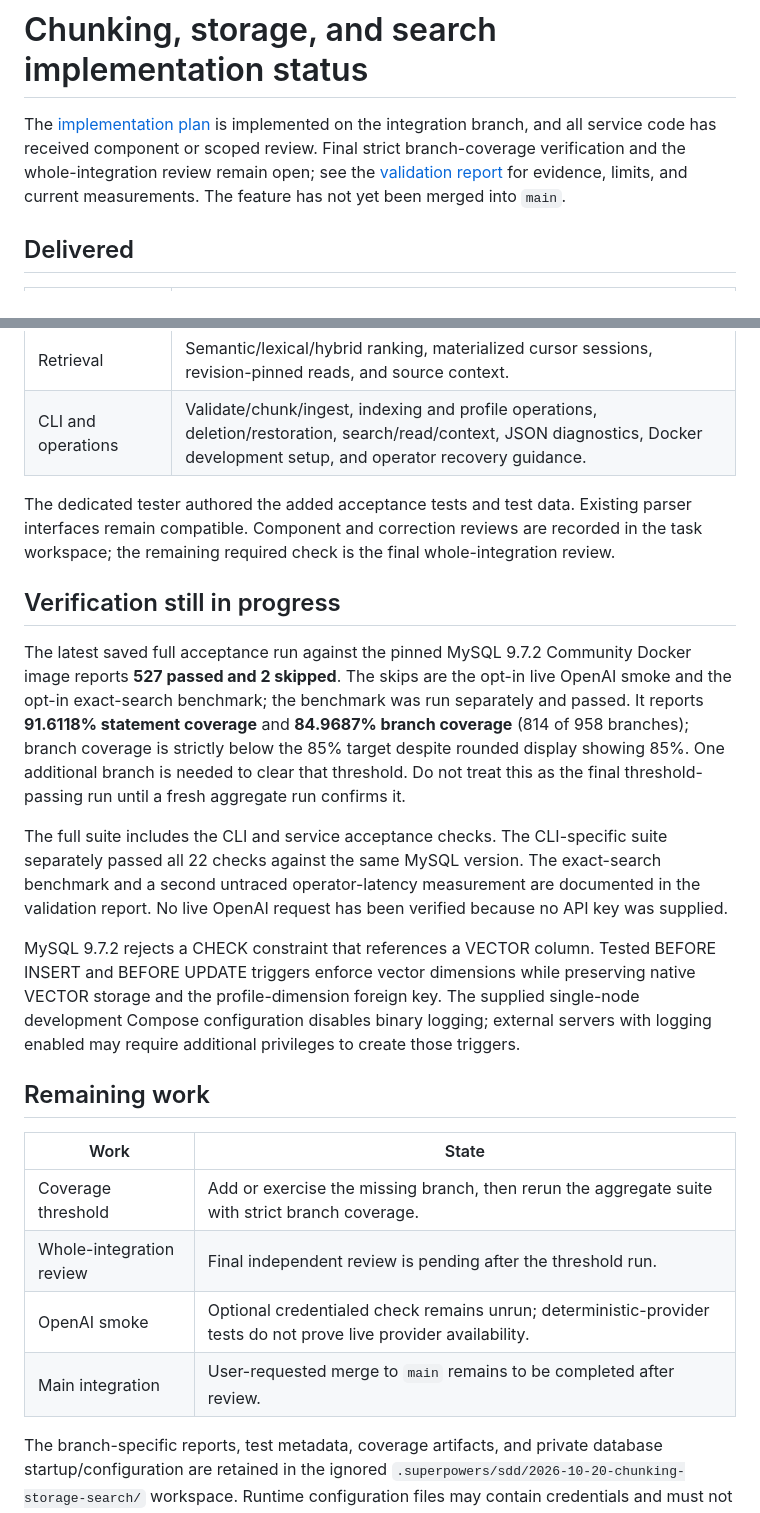
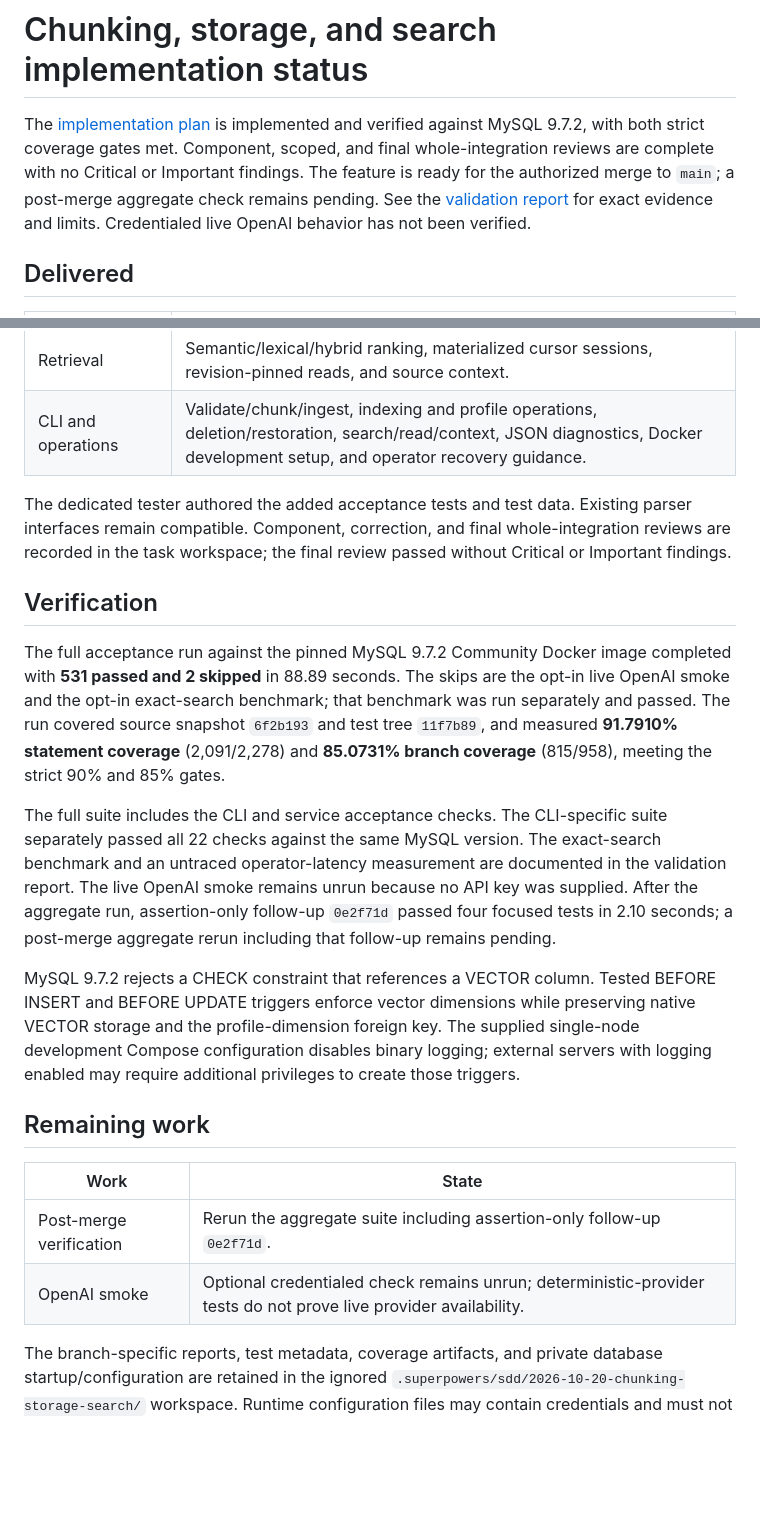
Before and after one commit to Dlang-max/Tribal, a Markdown page: docs/implementation_status.md, 2 parts joined by grey strips. GitHub-like rendering; blank space fills up the shorter version.

```diff
--- a/docs/implementation_status.md
+++ b/docs/implementation_status.md
@@ -1,6 +1,6 @@
 # Chunking, storage, and search implementation status
 
-The [implementation plan](superpowers/plans/2026-10-20-chunking-storage-search.md) is implemented on the integration branch, and all service code has received component or scoped review. Final strict branch-coverage verification and the whole-integration review remain open; see the [validation report](validation_report.md) for evidence, limits, and current measurements. The feature has not yet been merged into `main`.
+The [implementation plan](superpowers/plans/2026-10-20-chunking-storage-search.md) is implemented and verified against MySQL 9.7.2, with both strict coverage gates met. Component, scoped, and final whole-integration reviews are complete with no Critical or Important findings. The feature is ready for the authorized merge to `main`; a post-merge aggregate check remains pending. See the [validation report](validation_report.md) for exact evidence and limits. Credentialed live OpenAI behavior has not been verified.
 
 ## Delivered
 
@@ -13,13 +13,13 @@ The [implementation plan](superpowers/plans/2026-10-20-chunking-storage-search.m
 | Retrieval | Semantic/lexical/hybrid ranking, materialized cursor sessions, revision-pinned reads, and source context. |
 | CLI and operations | Validate/chunk/ingest, indexing and profile operations, deletion/restoration, search/read/context, JSON diagnostics, Docker development setup, and operator recovery guidance. |
 
-The dedicated tester authored the added acceptance tests and test data. Existing parser interfaces remain compatible. Component and correction reviews are recorded in the task workspace; the remaining required check is the final whole-integration review.
+The dedicated tester authored the added acceptance tests and test data. Existing parser interfaces remain compatible. Component, correction, and final whole-integration reviews are recorded in the task workspace; the final review passed without Critical or Important findings.
 
-## Verification still in progress
+## Verification
 
-The latest saved full acceptance run against the pinned MySQL 9.7.2 Community Docker image reports **527 passed and 2 skipped**. The skips are the opt-in live OpenAI smoke and the opt-in exact-search benchmark; the benchmark was run separately and passed. It reports **91.6118% statement coverage** and **84.9687% branch coverage** (814 of 958 branches); branch coverage is strictly below the 85% target despite rounded display showing 85%. One additional branch is needed to clear that threshold. Do not treat this as the final threshold-passing run until a fresh aggregate run confirms it.
+The full acceptance run against the pinned MySQL 9.7.2 Community Docker image completed with **531 passed and 2 skipped** in 88.89 seconds. The skips are the opt-in live OpenAI smoke and the opt-in exact-search benchmark; that benchmark was run separately and passed. The run covered source snapshot `6f2b193` and test tree `11f7b89`, and measured **91.7910% statement coverage** (2,091/2,278) and **85.0731% branch coverage** (815/958), meeting the strict 90% and 85% gates.
 
-The full suite includes the CLI and service acceptance checks. The CLI-specific suite separately passed all 22 checks against the same MySQL version. The exact-search benchmark and a second untraced operator-latency measurement are documented in the validation report. No live OpenAI request has been verified because no API key was supplied.
+The full suite includes the CLI and service acceptance checks. The CLI-specific suite separately passed all 22 checks against the same MySQL version. The exact-search benchmark and an untraced operator-latency measurement are documented in the validation report. The live OpenAI smoke remains unrun because no API key was supplied. After the aggregate run, assertion-only follow-up `0e2f71d` passed four focused tests in 2.10 seconds; a post-merge aggregate rerun including that follow-up remains pending.
 
 MySQL 9.7.2 rejects a CHECK constraint that references a VECTOR column. Tested BEFORE INSERT and BEFORE UPDATE triggers enforce vector dimensions while preserving native VECTOR storage and the profile-dimension foreign key. The supplied single-node development Compose configuration disables binary logging; external servers with logging enabled may require additional privileges to create those triggers.
 
@@ -27,9 +27,7 @@ MySQL 9.7.2 rejects a CHECK constraint that references a VECTOR column. Tested B
 
 | Work | State |
 |---|---|
-| Coverage threshold | Add or exercise the missing branch, then rerun the aggregate suite with strict branch coverage. |
-| Whole-integration review | Final independent review is pending after the threshold run. |
+| Post-merge verification | Rerun the aggregate suite including assertion-only follow-up `0e2f71d`. |
 | OpenAI smoke | Optional credentialed check remains unrun; deterministic-provider tests do not prove live provider availability. |
-| Main integration | User-requested merge to `main` remains to be completed after review. |
 
 The branch-specific reports, test metadata, coverage artifacts, and private database startup/configuration are retained in the ignored `.superpowers/sdd/2026-10-20-chunking-storage-search/` workspace. Runtime configuration files may contain credentials and must not be copied into project documentation.
```
Also changed, not shown: docs/operator_usage.md (+1 -1 lines), docs/validation_report.md (+8 -4 lines).
